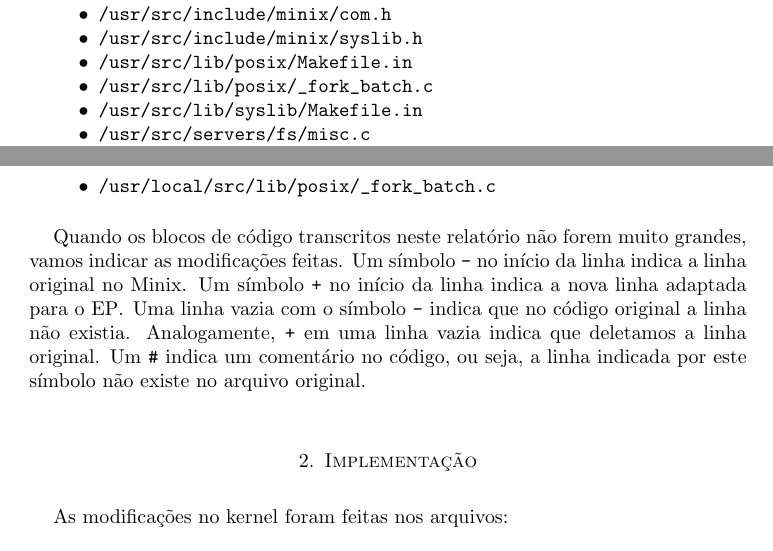
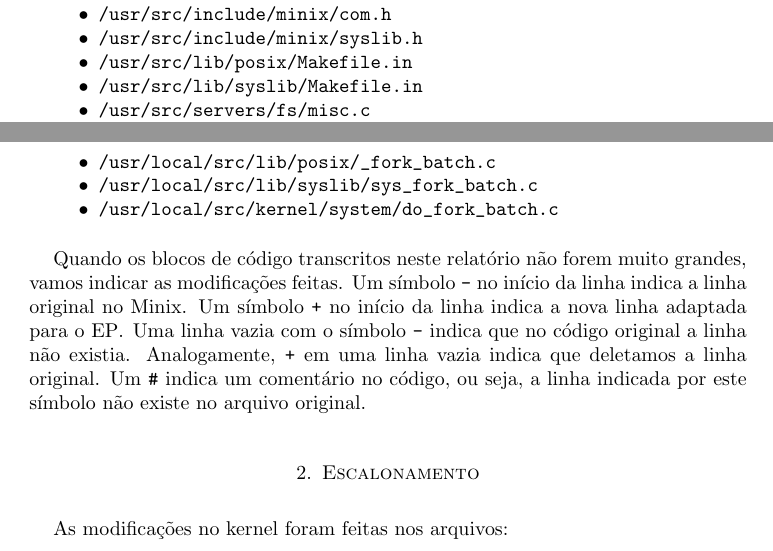
Before and after one commit to RenatoGeh/mac0422-2016, a LaTeX paper (guest/sched/doc/report.tex): two parts of pages 1 and 2 of 10 before the commit and two parts of pages 1 and 2 of 9 after it, joined at a grey line, cut so that both start at the same text. The pictures show the PDF file guest/sched/doc/report.pdf that the author committed with the source.

Commit message:
Minor fixes on report

```diff
--- a/guest/sched/doc/report.tex
+++ b/guest/sched/doc/report.tex
@@ -85,7 +85,6 @@ Os arquivos modificados foram:
   \item \code{/usr/src/include/minix/com.h}
   \item \code{/usr/src/include/minix/syslib.h}
   \item \code{/usr/src/lib/posix/Makefile.in}
-  \item \code{/usr/src/lib/posix/_fork_batch.c}
   \item \code{/usr/src/lib/syslib/Makefile.in}
   \item \code{/usr/src/servers/fs/misc.c}
   \item \code{/usr/src/servers/fs/proto.h}
@@ -102,6 +101,8 @@ foi adicionado:
 
 \begin{itemize}
   \item \code{/usr/local/src/lib/posix/_fork_batch.c}
+  \item \code{/usr/local/src/lib/syslib/sys_fork_batch.c}
+  \item \code{/usr/local/src/kernel/system/do_fork_batch.c}
 \end{itemize}
 
 Quando os blocos de código transcritos neste relatório não forem muito grandes, vamos indicar as
@@ -111,7 +112,7 @@ símbolo \code{-} indica que no código original a linha não existia. Analogame
 linha vazia indica que deletamos a linha original. Um \code{#} indica um comentário no código, ou
 seja, a linha indicada por este símbolo não existe no arquivo original.
 
-\section{Implementação}
+\section{Escalonamento}
 
 As modificações no kernel foram feitas nos arquivos:
 
```
Also changed, not shown: guest/sched/doc/report.pdf, guest/sched/doc/report.tex (1 more changed lines).
